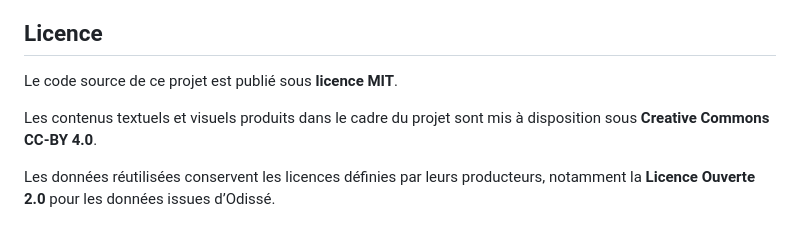
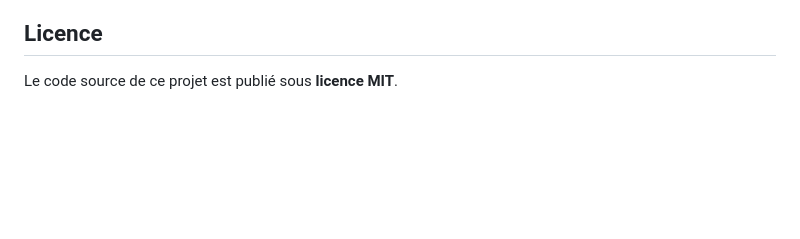
Before and after one commit to ChloMartin45/Odisse_Challenge26, a Markdown page: README.md, the part around the change. Drawn GitHub-style; blank space fills up the shorter version.

Commit message:
Clean up license section in README.md
Removed redundant license information and ensured proper formatting.

```diff
--- a/README.md
+++ b/README.md
@@ -291,7 +291,3 @@ L’application est ensuite accessible à l’adresse indiquée dans le terminal
 ## Licence
 
 Le code source de ce projet est publié sous **licence MIT**.
-
-Les contenus textuels et visuels produits dans le cadre du projet sont mis à disposition sous **Creative Commons CC-BY 4.0**.
-
-Les données réutilisées conservent les licences définies par leurs producteurs, notamment la **Licence Ouverte 2.0** pour les données issues d’Odissé.
```
